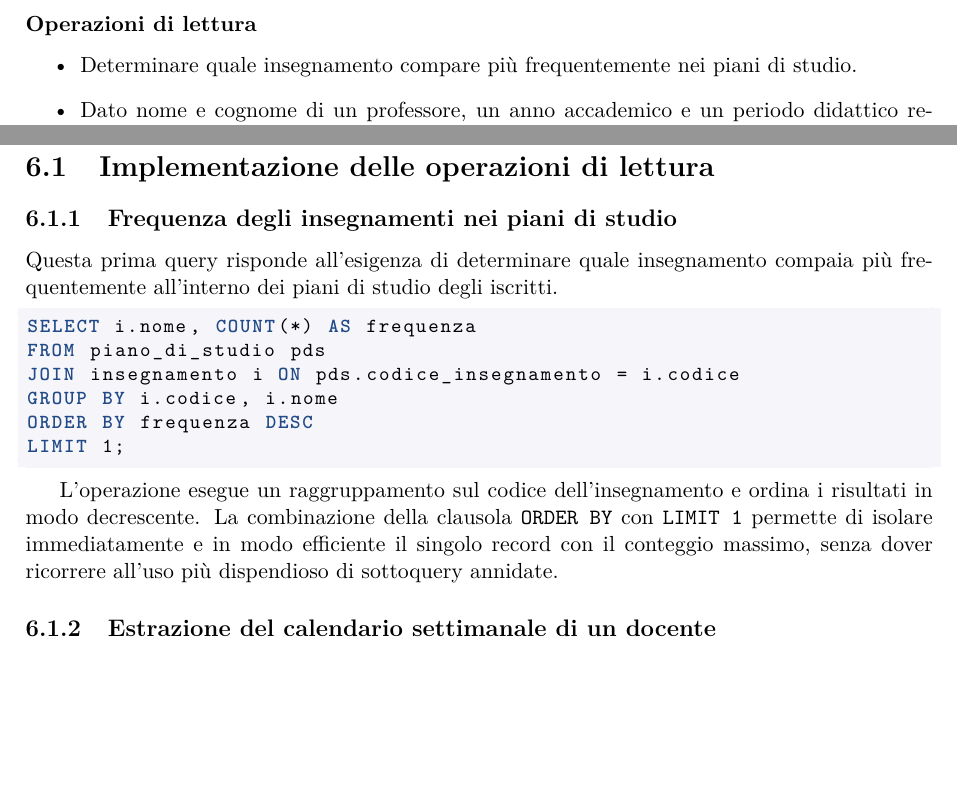
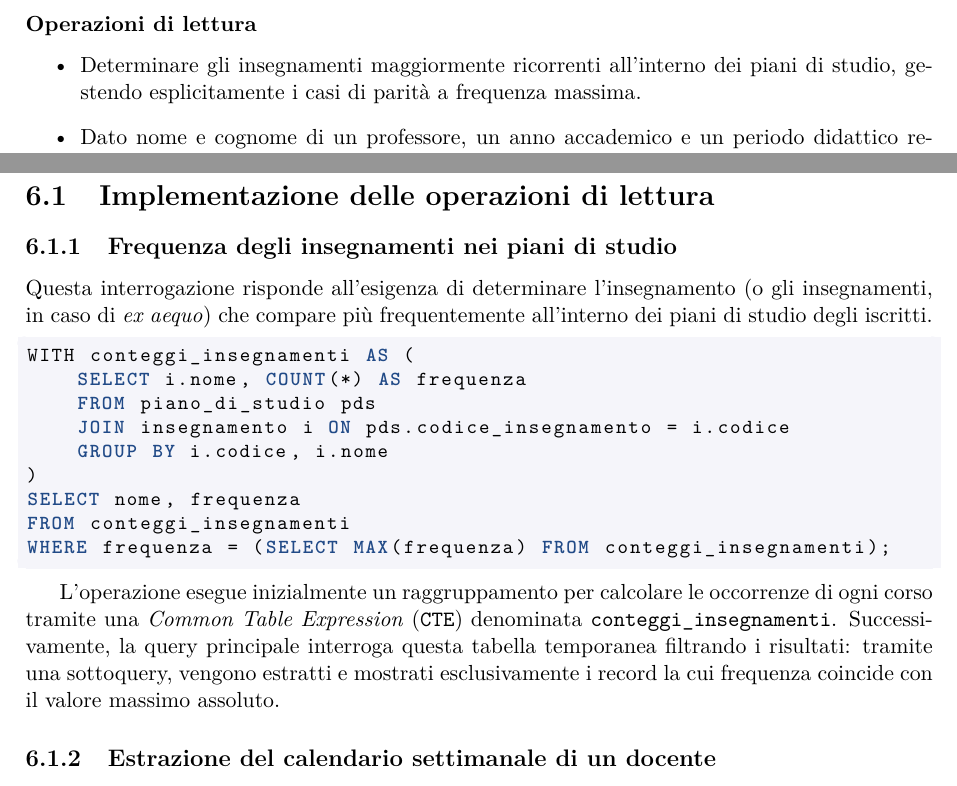
Before and after one commit to cossidente/database-lab-project, a LaTeX document (report/report.tex, which reads report/sections/2_requirements_analysis.tex, report/sections/8_queries.tex): two parts of pages 6 and 19 of 24, joined at a grey line, cut so that both start at the same text, the shorter picture padded with empty space. Compiled offline with pdfLaTeX.

Commit message:
fix: handle ties in most frequent course query

```diff
--- a/report/sections/2_requirements_analysis.tex
+++ b/report/sections/2_requirements_analysis.tex
@@ -61,7 +61,7 @@ e per la valutazione delle prestazioni complessive del sistema di gestione della
 \subsubsection{Operazioni di lettura}
 \label{sssec:operazioni-di-lettura}
 \begin{itemize}
-    \item Determinare quale insegnamento compare più frequentemente nei piani di studio.
+    \item Determinare gli insegnamenti maggiormente ricorrenti all'interno dei piani di studio, gestendo esplicitamente i casi di parità a frequenza massima.
     \item Dato nome e cognome di un professore, un anno accademico e un periodo didattico restituire il suo calendario settimanale delle lezioni (insegnamento, giorno, fascia oraria, aula).
     \item Per ciascun insegnamento, calcolare la percentuale di prove superate rispetto al totale dei tentativi registrati.
     \item Dato un insegnamento, determinare la media dei tentativi effettuati dagli studenti che hanno effettivamente superato la prova.
--- a/report/sections/8_queries.tex
+++ b/report/sections/8_queries.tex
@@ -8,19 +8,23 @@ L'implementazione pratica di queste interrogazioni dimostra la capacità della b
 
 \subsection{Frequenza degli insegnamenti nei piani di studio}
 \label{ssec:frequenza-degli-insegnamenti-nei-piani-di-studio}
-Questa prima query risponde all'esigenza di determinare quale insegnamento compaia più frequentemente all'interno dei piani di studio degli iscritti.
+Questa interrogazione risponde all'esigenza di determinare l'insegnamento (o gli insegnamenti, in caso di \textit{ex aequo}) che compare più frequentemente all'interno dei piani di studio degli iscritti.
 
 \begin{lstlisting}[language=SQL]
-SELECT i.nome, COUNT(*) AS frequenza
-FROM piano_di_studio pds
-JOIN insegnamento i ON pds.codice_insegnamento = i.codice
-GROUP BY i.codice, i.nome
-ORDER BY frequenza DESC
-LIMIT 1;
+WITH conteggi_insegnamenti AS (
+    SELECT i.nome, COUNT(*) AS frequenza
+    FROM piano_di_studio pds
+    JOIN insegnamento i ON pds.codice_insegnamento = i.codice
+    GROUP BY i.codice, i.nome
+)
+SELECT nome, frequenza
+FROM conteggi_insegnamenti
+WHERE frequenza = (SELECT MAX(frequenza) FROM conteggi_insegnamenti);
 \end{lstlisting}
 
-L'operazione esegue un raggruppamento sul codice dell'insegnamento e ordina i risultati in modo decrescente.
-La combinazione della clausola \texttt{ORDER BY} con \texttt{LIMIT 1} permette di isolare immediatamente e in modo efficiente il singolo record con il conteggio massimo, senza dover ricorrere all'uso più dispendioso di sottoquery annidate.
+L'operazione esegue inizialmente un raggruppamento per calcolare le occorrenze di ogni corso tramite una \textit{Common Table Expression} (\texttt{CTE}) denominata \texttt{conteggi\_insegnamenti}.
+Successivamente, la query principale interroga questa tabella temporanea filtrando i risultati: tramite una sottoquery, vengono estratti e mostrati esclusivamente i record la cui frequenza coincide con il valore massimo assoluto.
+
 
 \subsection{Estrazione del calendario settimanale di un docente}
 \label{ssec:estrazione-del-calendario-settimanale-di-un-docente}
```
Also changed, not shown: 1 other file.
